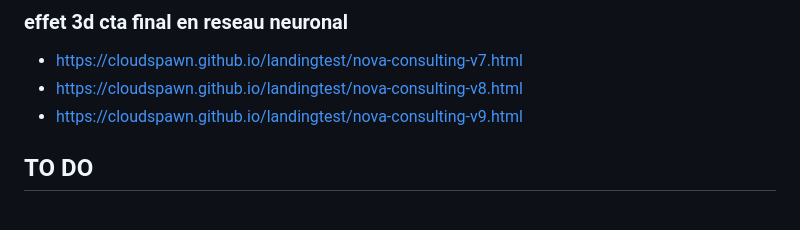
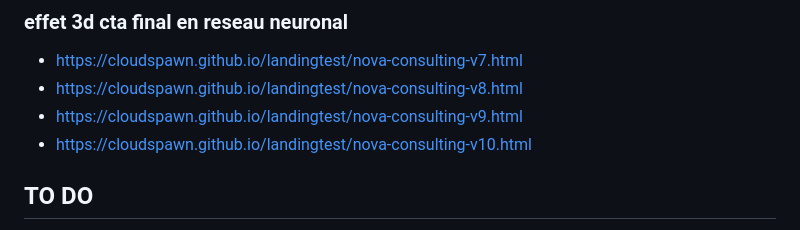
Before and after one commit to cloudspawn/landingtest, a Markdown page: README.md, the part around the change. Rendered like a GitHub page.

```diff
--- a/README.md
+++ b/README.md
@@ -17,6 +17,7 @@ test rapid paralax galaxy
   - https://cloudspawn.github.io/landingtest/nova-consulting-v7.html
   - https://cloudspawn.github.io/landingtest/nova-consulting-v8.html
   - https://cloudspawn.github.io/landingtest/nova-consulting-v9.html
+  - https://cloudspawn.github.io/landingtest/nova-consulting-v10.html
 
 ## TO DO
   - basé sur nova consulting v6 et ou galaxy vf,
```
